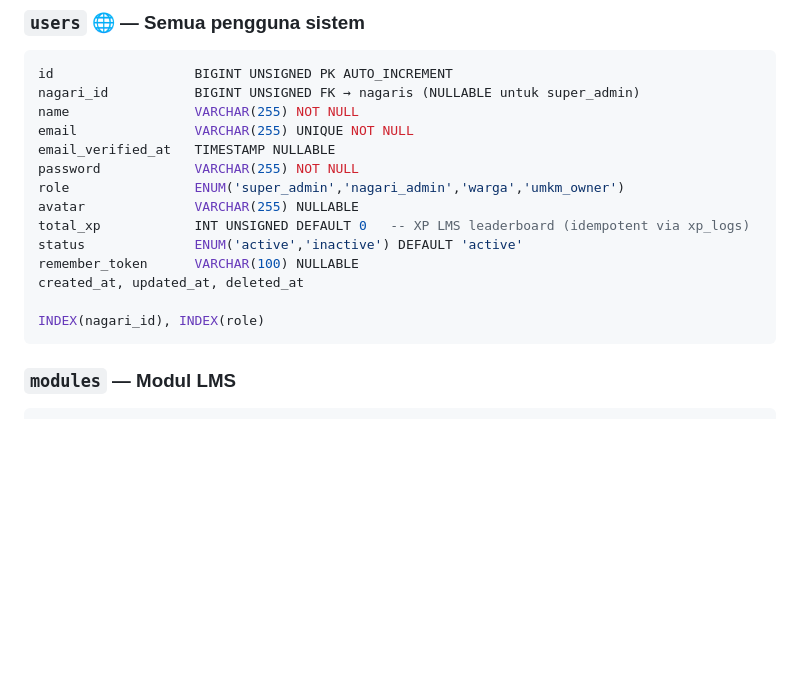
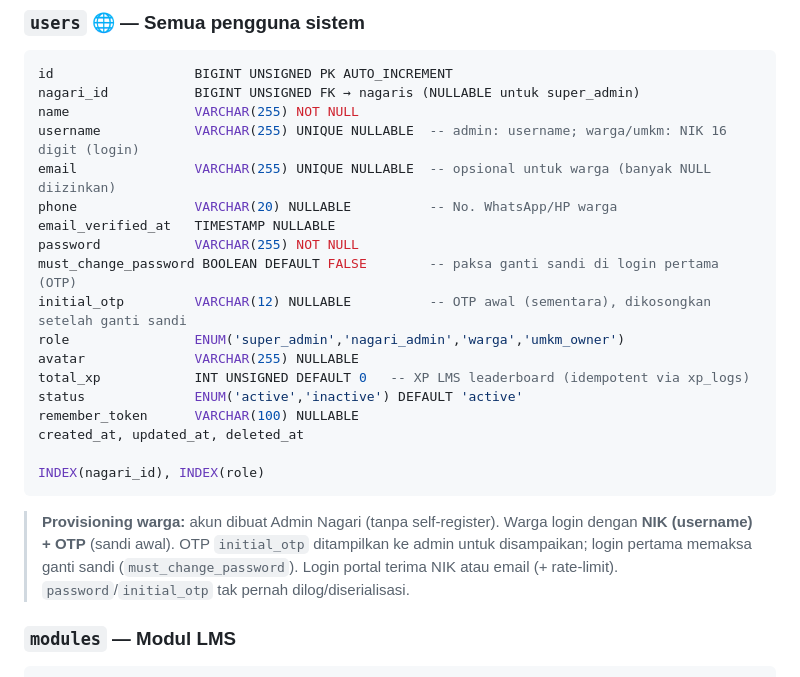
Before and after one commit to rijallmmuk/basamo-nch, a Markdown page: docs/DATABASE.md, the part around the change. Drawn GitHub-style; blank space fills up the shorter version.

````diff
--- a/docs/DATABASE.md
+++ b/docs/DATABASE.md
@@ -70,9 +70,13 @@ created_at, updated_at
 id                  BIGINT UNSIGNED PK AUTO_INCREMENT
 nagari_id           BIGINT UNSIGNED FK → nagaris (NULLABLE untuk super_admin)
 name                VARCHAR(255) NOT NULL
-email               VARCHAR(255) UNIQUE NOT NULL
+username            VARCHAR(255) UNIQUE NULLABLE  -- admin: username; warga/umkm: NIK 16 digit (login)
+email               VARCHAR(255) UNIQUE NULLABLE  -- opsional untuk warga (banyak NULL diizinkan)
+phone               VARCHAR(20) NULLABLE          -- No. WhatsApp/HP warga
 email_verified_at   TIMESTAMP NULLABLE
 password            VARCHAR(255) NOT NULL
+must_change_password BOOLEAN DEFAULT FALSE        -- paksa ganti sandi di login pertama (OTP)
+initial_otp         VARCHAR(12) NULLABLE          -- OTP awal (sementara), dikosongkan setelah ganti sandi
 role                ENUM('super_admin','nagari_admin','warga','umkm_owner')
 avatar              VARCHAR(255) NULLABLE
 total_xp            INT UNSIGNED DEFAULT 0   -- XP LMS leaderboard (idempotent via xp_logs)
@@ -82,6 +86,10 @@ created_at, updated_at, deleted_at
 
 INDEX(nagari_id), INDEX(role)
 ```
+> **Provisioning warga:** akun dibuat Admin Nagari (tanpa self-register). Warga login dengan
+> **NIK (username) + OTP** (sandi awal). OTP `initial_otp` ditampilkan ke admin untuk disampaikan;
+> login pertama memaksa ganti sandi (`must_change_password`). Login portal terima NIK atau email
+> (+ rate-limit). `password`/`initial_otp` tak pernah dilog/diserialisasi.
 
 ### `modules` — Modul LMS
 ```sql
````
Also changed, not shown: PROGRESS.md (+15 -1 lines), TASKS.md (+5 -1 lines).
